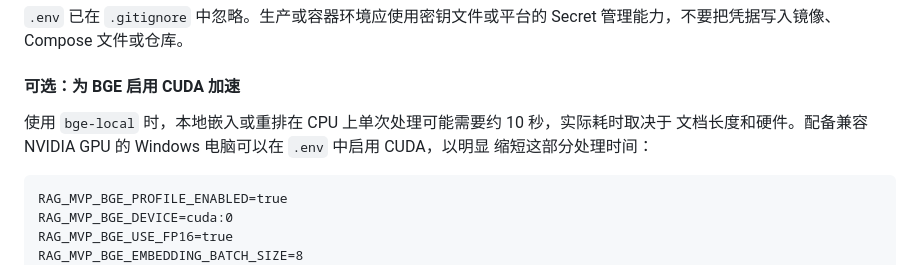
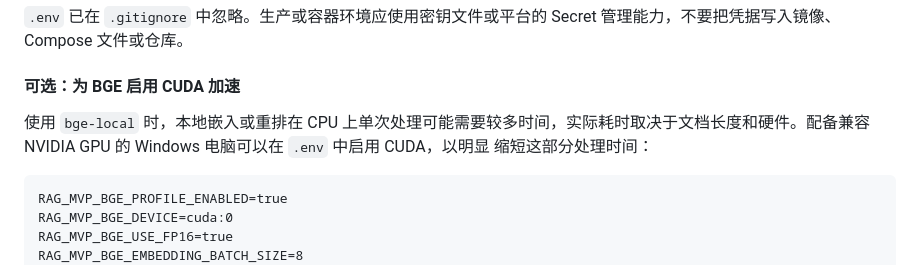
Before and after one commit to DenisYuqi/Rag_Demo, a Markdown page: README.md, the part around the change. Rendered like a GitHub page.

````diff
--- a/README.md
+++ b/README.md
@@ -106,8 +106,7 @@ RAG_MVP_GENERATION_MODEL=gpt-4.1-mini
 
 #### 可选：为 BGE 启用 CUDA 加速
 
-使用 `bge-local` 时，本地嵌入或重排在 CPU 上单次处理可能需要约 10 秒，实际耗时取决于
-文档长度和硬件。配备兼容 NVIDIA GPU 的 Windows 电脑可以在 `.env` 中启用 CUDA，以明显
+使用 `bge-local` 时，本地嵌入或重排在 CPU 上单次处理可能需要较多时间，实际耗时取决于文档长度和硬件。配备兼容 NVIDIA GPU 的 Windows 电脑可以在 `.env` 中启用 CUDA，以明显
 缩短这部分处理时间：
 
 ```dotenv
````
